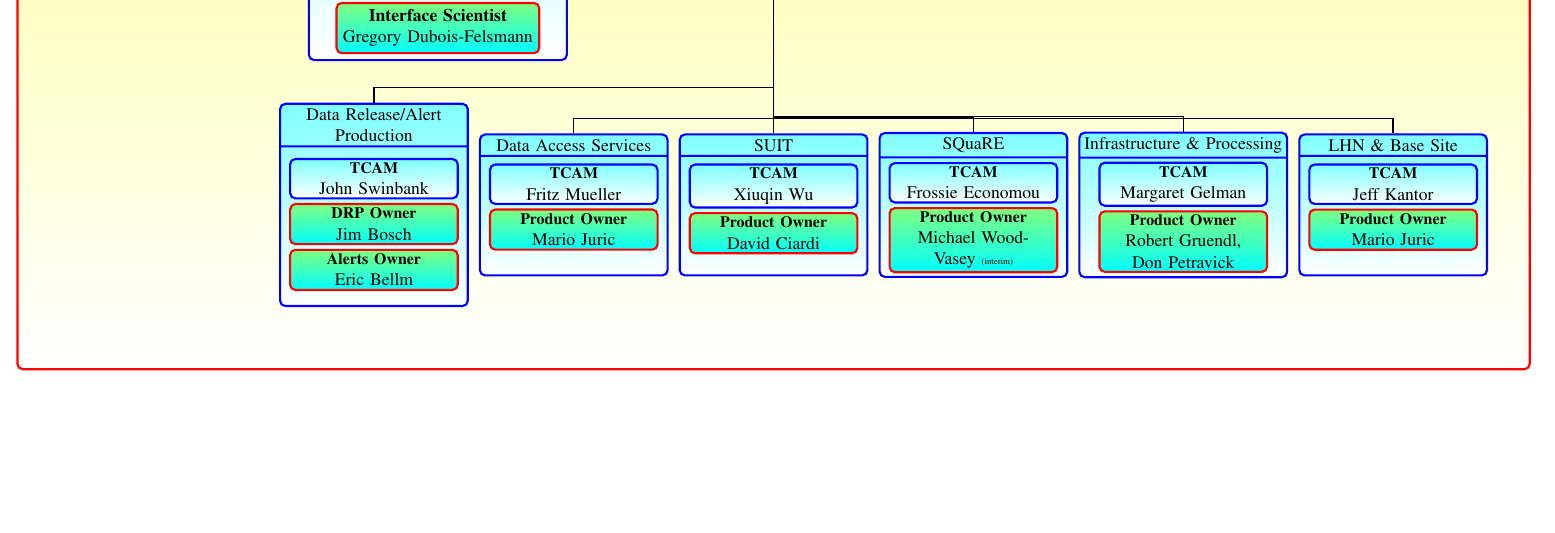
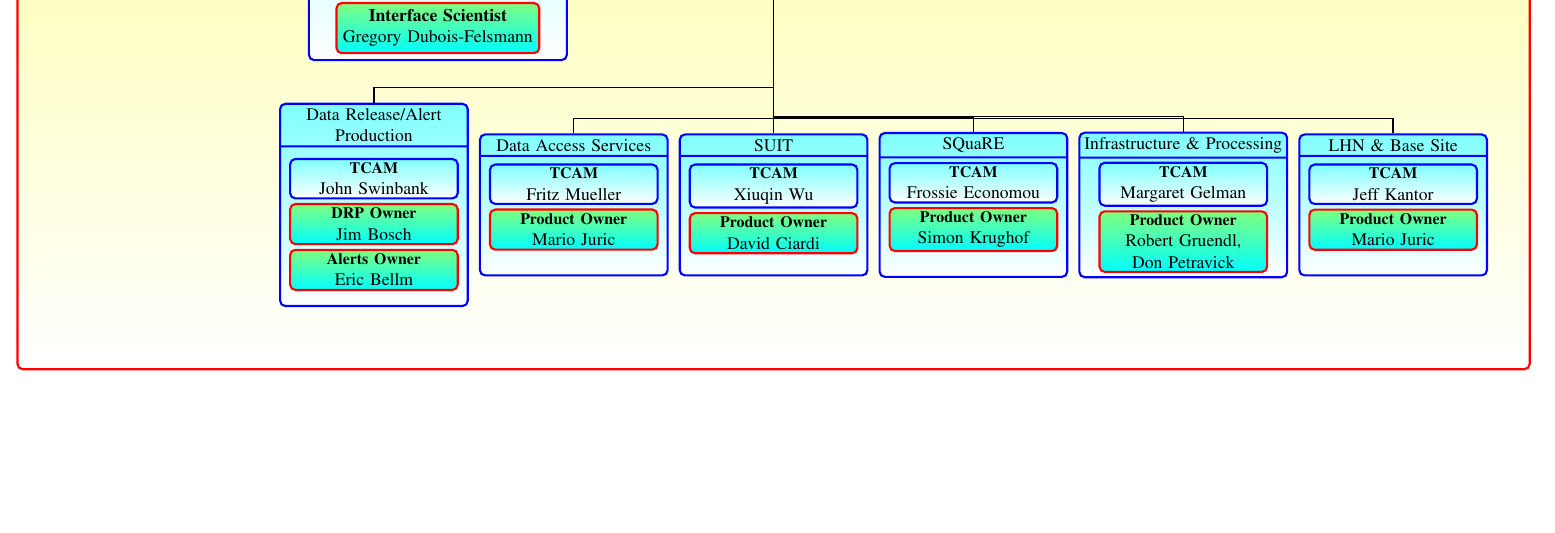
Before and after one commit to lsst-dm/images, a LaTeX document (DmOrg.tex): part of the page, cut so that both start at the same text. Compiled offline with pdfLaTeX.

Commit message:
Simon in SQUARE

```diff
--- a/DmOrg.tex
+++ b/DmOrg.tex
@@ -98,7 +98,7 @@ Eric Bellm};
 
 
     %\dmnode[left=2mm of drp]{alerts}{Alert Production}{Simon Krughoff}{ Eric Bellm}  ;
-    \dmnode[right=2mm of suit]{square}{SQuaRE} {Frossie Economou}{ Michael Wood-Vasey {\tiny (interim)}} ;
+    \dmnode[right=2mm of suit]{square}{SQuaRE} {Frossie Economou}{ Simon Krughof} ;
     \dmnode[right=2mm of square,text width=40mm]{infra}{Infrastructure \& Processing} { Margaret Gelman   }{ Robert Gruendl, Don Petravick} ;
     \dmnode[right=2mm of infra]{lhn}{LHN \& Base Site} { Jeff Kantor }{ Mario Juric } ;
 
```
Also changed, not shown: DmOrg.pdf.
